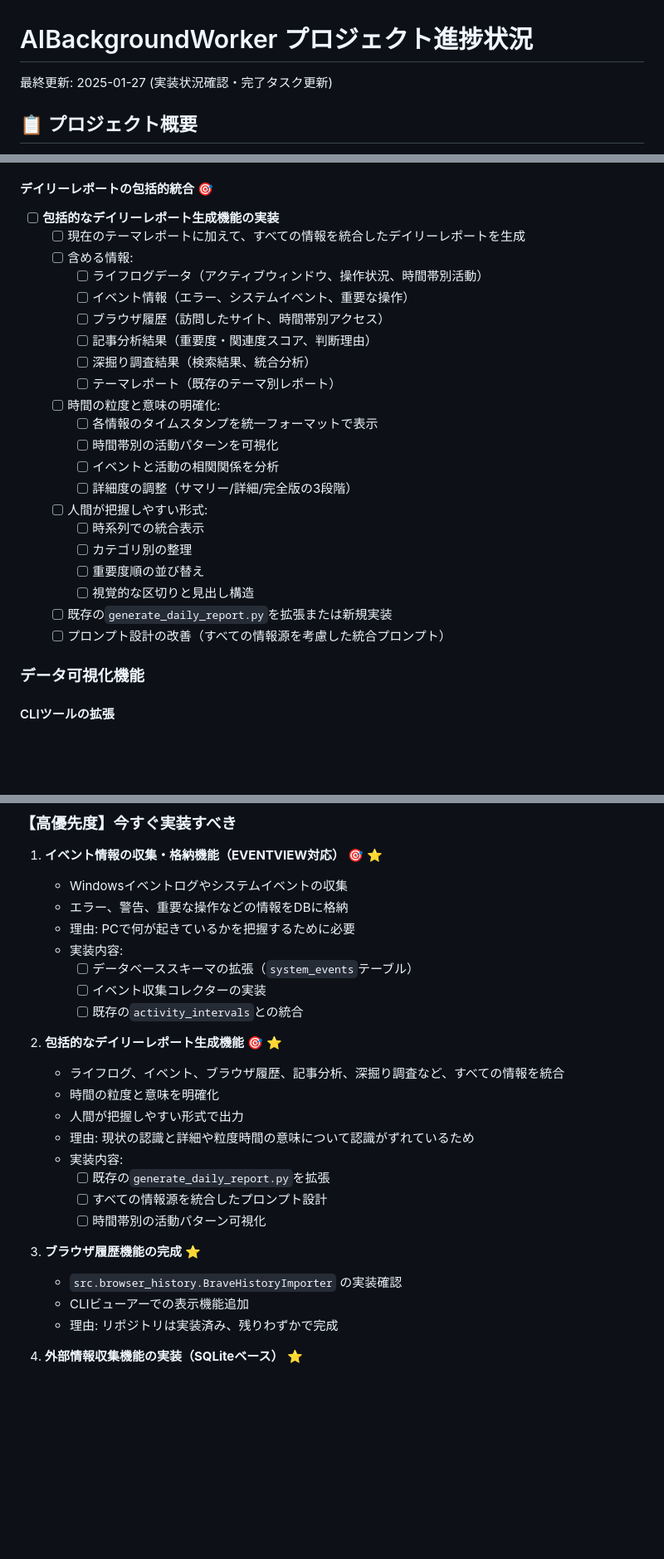
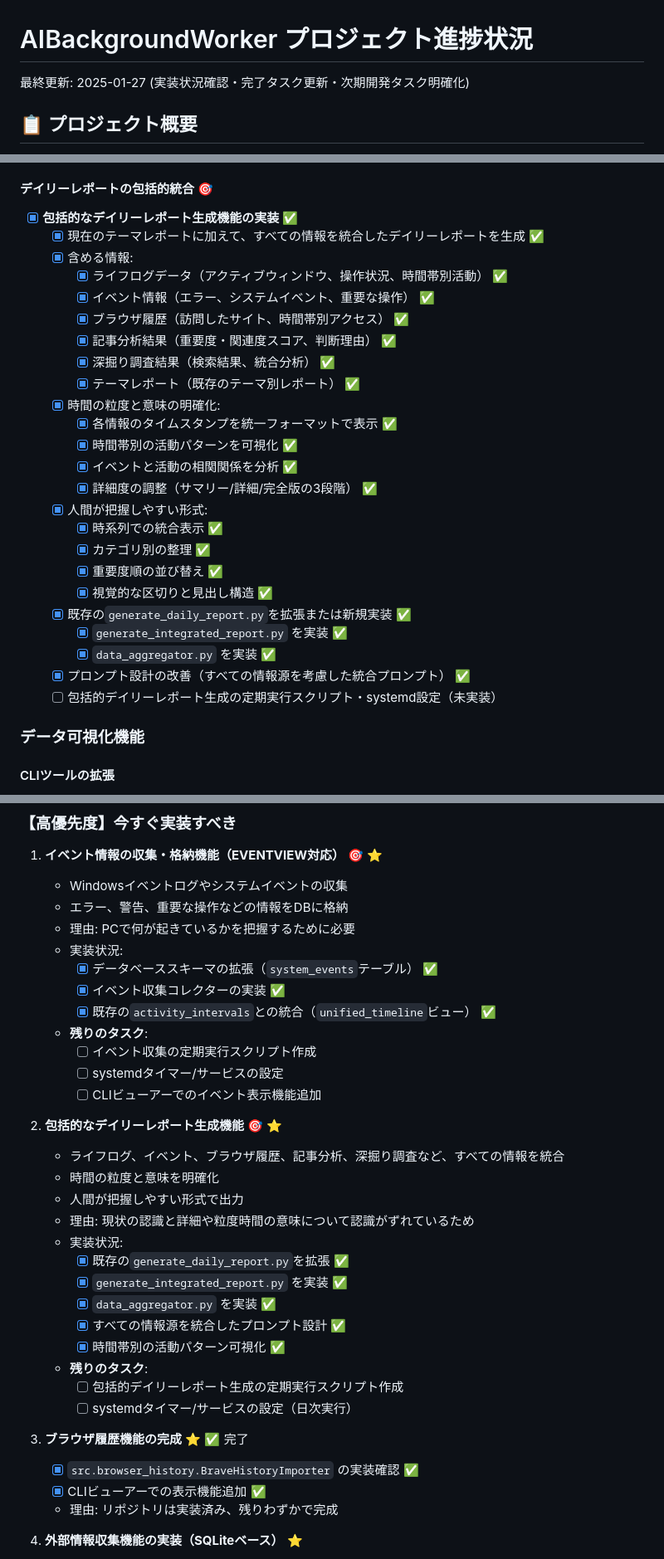
Before and after one commit to NewAITees/AIBackgroundWorker, a Markdown page: TODO.md, 3 parts joined by grey strips. Shown at 83% size. Drawn GitHub-style; blank space fills up the shorter version.

```diff
--- a/TODO.md
+++ b/TODO.md
@@ -1,6 +1,6 @@
 # AIBackgroundWorker プロジェクト進捗状況
 
-最終更新: 2025-01-27 (実装状況確認・完了タスク更新)
+最終更新: 2025-01-27 (実装状況確認・完了タスク更新・次期開発タスク明確化)
 
 ## 📋 プロジェクト概要
 
@@ -153,27 +159,30 @@ AIシステムを動かすための背景として動作する常駐システム
 - [x] 情報の重複排除と更新管理 ✅
 
 #### デイリーレポートの包括的統合 🎯
-- [ ] **包括的なデイリーレポート生成機能の実装**
-  - [ ] 現在のテーマレポートに加えて、すべての情報を統合したデイリーレポートを生成
-  - [ ] 含める情報:
-    - [ ] ライフログデータ（アクティブウィンドウ、操作状況、時間帯別活動）
-    - [ ] イベント情報（エラー、システムイベント、重要な操作）
-    - [ ] ブラウザ履歴（訪問したサイト、時間帯別アクセス）
-    - [ ] 記事分析結果（重要度・関連度スコア、判断理由）
-    - [ ] 深掘り調査結果（検索結果、統合分析）
-    - [ ] テーマレポート（既存のテーマ別レポート）
-  - [ ] 時間の粒度と意味の明確化:
-    - [ ] 各情報のタイムスタンプを統一フォーマットで表示
-    - [ ] 時間帯別の活動パターンを可視化
-    - [ ] イベントと活動の相関関係を分析
-    - [ ] 詳細度の調整（サマリー/詳細/完全版の3段階）
-  - [ ] 人間が把握しやすい形式:
-    - [ ] 時系列での統合表示
-    - [ ] カテゴリ別の整理
-    - [ ] 重要度順の並び替え
-    - [ ] 視覚的な区切りと見出し構造
-  - [ ] 既存の`generate_daily_report.py`を拡張または新規実装
-  - [ ] プロンプト設計の改善（すべての情報源を考慮した統合プロンプト）
+- [x] **包括的なデイリーレポート生成機能の実装** ✅
+  - [x] 現在のテーマレポートに加えて、すべての情報を統合したデイリーレポートを生成 ✅
+  - [x] 含める情報:
+    - [x] ライフログデータ（アクティブウィンドウ、操作状況、時間帯別活動） ✅
+    - [x] イベント情報（エラー、システムイベント、重要な操作） ✅
+    - [x] ブラウザ履歴（訪問したサイト、時間帯別アクセス） ✅
+    - [x] 記事分析結果（重要度・関連度スコア、判断理由） ✅
+    - [x] 深掘り調査結果（検索結果、統合分析） ✅
+    - [x] テーマレポート（既存のテーマ別レポート） ✅
+  - [x] 時間の粒度と意味の明確化:
+    - [x] 各情報のタイムスタンプを統一フォーマットで表示 ✅
+    - [x] 時間帯別の活動パターンを可視化 ✅
+    - [x] イベントと活動の相関関係を分析 ✅
+    - [x] 詳細度の調整（サマリー/詳細/完全版の3段階） ✅
+  - [x] 人間が把握しやすい形式:
+    - [x] 時系列での統合表示 ✅
+    - [x] カテゴリ別の整理 ✅
+    - [x] 重要度順の並び替え ✅
+    - [x] 視覚的な区切りと見出し構造 ✅
+  - [x] 既存の`generate_daily_report.py`を拡張または新規実装 ✅
+    - [x] `generate_integrated_report.py` を実装 ✅
+    - [x] `data_aggregator.py` を実装 ✅
+  - [x] プロンプト設計の改善（すべての情報源を考慮した統合プロンプト） ✅
+  - [ ] 包括的デイリーレポート生成の定期実行スクリプト・systemd設定（未実装）
 
 ### データ可視化機能
 
@@ -272,24 +281,33 @@ AIシステムを動かすための背景として動作する常駐システム
    - Windowsイベントログやシステムイベントの収集
    - エラー、警告、重要な操作などの情報をDBに格納
    - 理由: PCで何が起きているかを把握するために必要
-   - 実装内容:
-     - [ ] データベーススキーマの拡張（`system_events`テーブル）
-     - [ ] イベント収集コレクターの実装
-     - [ ] 既存の`activity_intervals`との統合
+   - 実装状況:
+     - [x] データベーススキーマの拡張（`system_events`テーブル） ✅
+     - [x] イベント収集コレクターの実装 ✅
+     - [x] 既存の`activity_intervals`との統合（`unified_timeline`ビュー） ✅
+   - **残りのタスク**:
+     - [ ] イベント収集の定期実行スクリプト作成
+     - [ ] systemdタイマー/サービスの設定
+     - [ ] CLIビューアーでのイベント表示機能追加
 
 2. **包括的なデイリーレポート生成機能** 🎯 ⭐
    - ライフログ、イベント、ブラウザ履歴、記事分析、深掘り調査など、すべての情報を統合
    - 時間の粒度と意味を明確化
    - 人間が把握しやすい形式で出力
    - 理由: 現状の認識と詳細や粒度時間の意味について認識がずれているため
-   - 実装内容:
-     - [ ] 既存の`generate_daily_report.py`を拡張
-     - [ ] すべての情報源を統合したプロンプト設計
-     - [ ] 時間帯別の活動パターン可視化
+   - 実装状況:
+     - [x] 既存の`generate_daily_report.py`を拡張 ✅
+     - [x] `generate_integrated_report.py` を実装 ✅
+     - [x] `data_aggregator.py` を実装 ✅
+     - [x] すべての情報源を統合したプロンプト設計 ✅
+     - [x] 時間帯別の活動パターン可視化 ✅
+   - **残りのタスク**:
+     - [ ] 包括的デイリーレポート生成の定期実行スクリプト作成
+     - [ ] systemdタイマー/サービスの設定（日次実行）
 
-3. **ブラウザ履歴機能の完成** ⭐
-   - `src.browser_history.BraveHistoryImporter` の実装確認
-   - CLIビューアーでの表示機能追加
+3. **ブラウザ履歴機能の完成** ⭐ ✅ 完了
+   - [x] `src.browser_history.BraveHistoryImporter` の実装確認 ✅
+   - [x] CLIビューアーでの表示機能追加 ✅
    - 理由: リポジトリは実装済み、残りわずかで完成
 
 4. **外部情報収集機能の実装（SQLiteベース）** ⭐
```
Also changed, not shown: other parts of TODO.md (+74 -27 lines).
